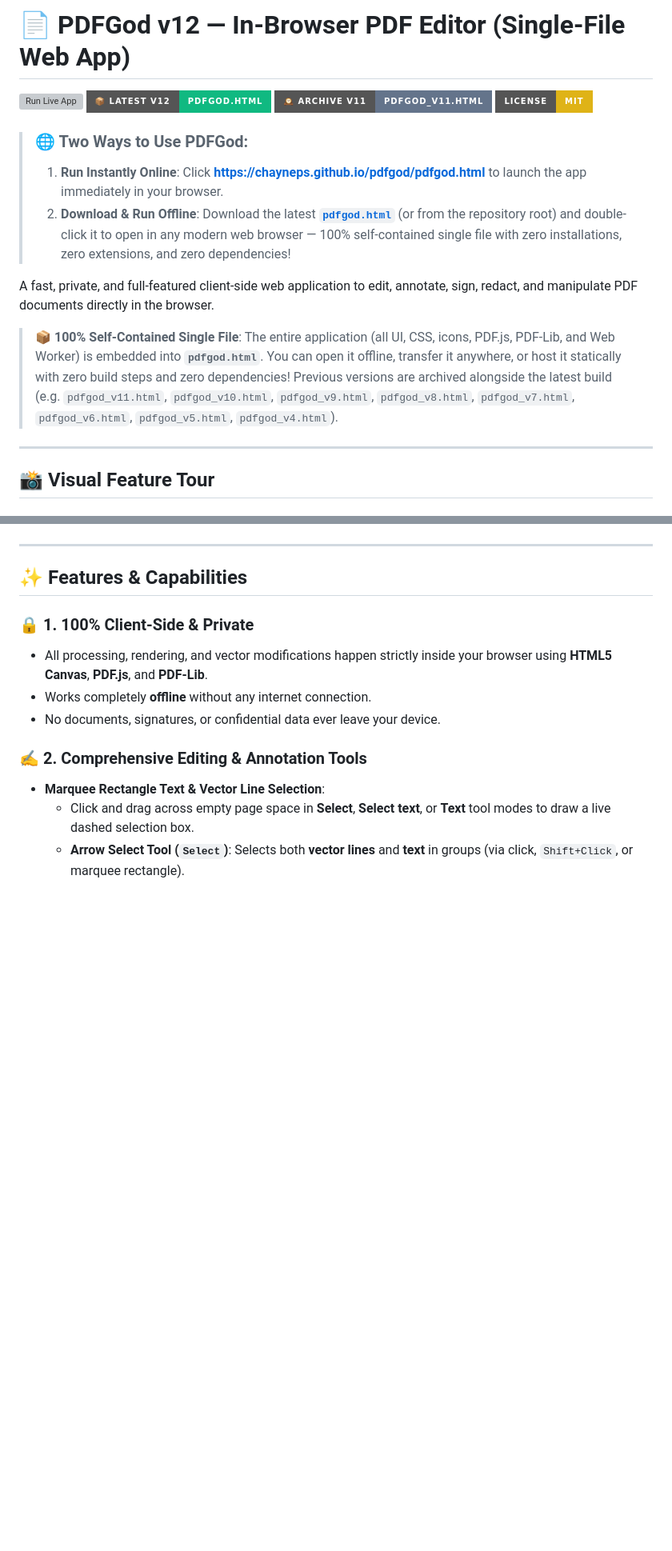
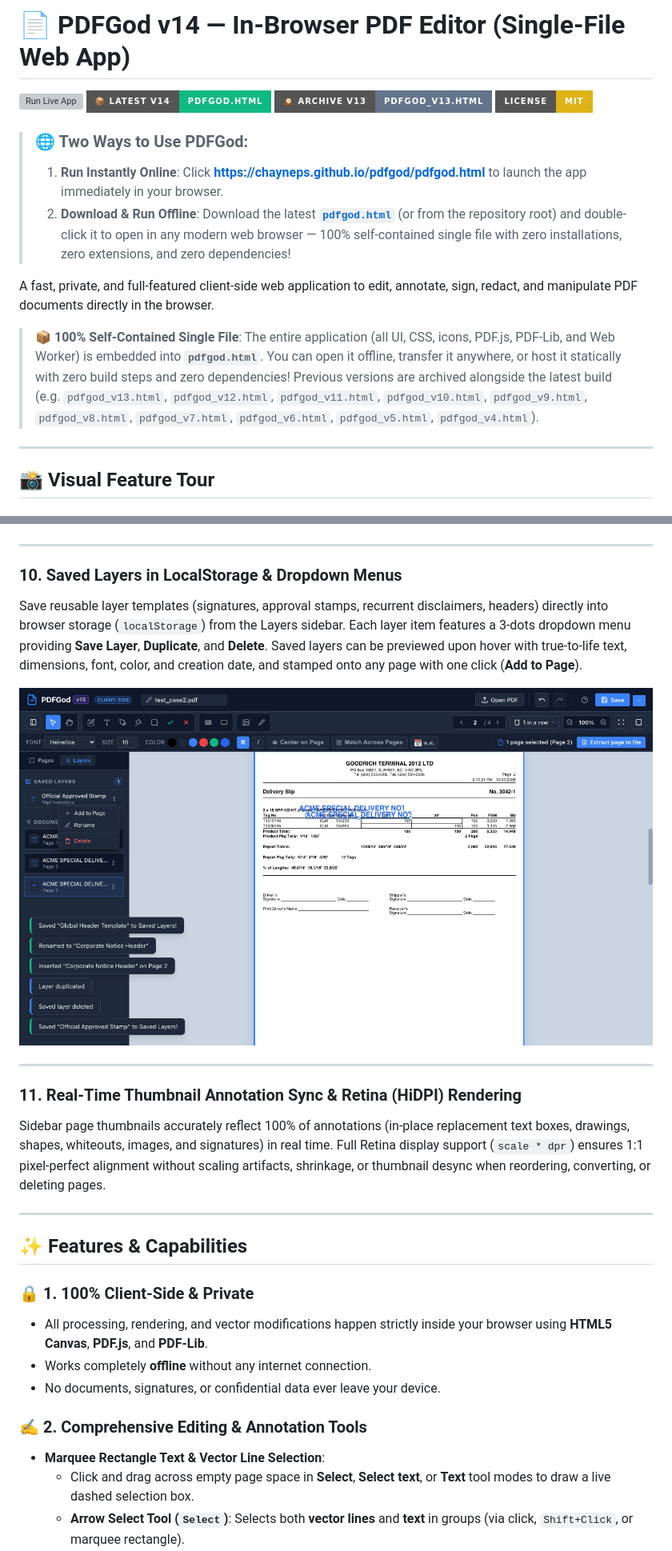
Before and after one commit to chayneps/pdfgod, a Markdown page: README.md, 2 parts joined by grey strips. Shown at 80% size. GitHub-like rendering; pictures changed too: docs/screenshots/10-saved-layers.png (added); badges without logos; blank space fills up the shorter version; grey boxes are pictures that could not be loaded.

Commit message:
Release v14: Saved Layers in LocalStorage, Retina Thumbnail Annotation Sync & Page Selection Refinements

```diff
--- a/README.md
+++ b/README.md
@@ -1,8 +1,8 @@
-# 📄 PDFGod v12 — In-Browser PDF Editor (Single-File Web App)
+# 📄 PDFGod v14 — In-Browser PDF Editor (Single-File Web App)
 
-[![Run Live App](https://img.shields.io/badge/🚀_Launch_Live_App_(v12)-chayneps.github.io%2Fpdfgod-2563eb?style=for-the-badge&logo=googlechrome&logoColor=white)](https://chayneps.github.io/pdfgod/pdfgod.html)
-[![Single File HTML](https://img.shields.io/badge/📦_Latest_v12-pdfgod.html-10b981?style=for-the-badge)](https://chayneps.github.io/pdfgod/pdfgod.html)
-[![Previous Version](https://img.shields.io/badge/🕰️_Archive_v11-pdfgod__v11.html-64748b?style=for-the-badge)](https://chayneps.github.io/pdfgod/pdfgod_v11.html)
+[![Run Live App](https://img.shields.io/badge/🚀_Launch_Live_App_(v14)-chayneps.github.io%2Fpdfgod-2563eb?style=for-the-badge&logo=googlechrome&logoColor=white)](https://chayneps.github.io/pdfgod/pdfgod.html)
+[![Single File HTML](https://img.shields.io/badge/📦_Latest_v14-pdfgod.html-10b981?style=for-the-badge)](https://chayneps.github.io/pdfgod/pdfgod.html)
+[![Previous Version](https://img.shields.io/badge/🕰️_Archive_v13-pdfgod__v13.html-64748b?style=for-the-badge)](https://chayneps.github.io/pdfgod/pdfgod_v13.html)
 [![License: MIT](https://img.shields.io/badge/License-MIT-yellow.svg?style=for-the-badge)](https://opensource.org/licenses/MIT)
 
 > ### 🌐 Two Ways to Use PDFGod:
@@ -11,7 +11,7 @@
 
 A fast, private, and full-featured client-side web application to edit, annotate, sign, redact, and manipulate PDF documents directly in the browser.
 
-> **📦 100% Self-Contained Single File**: The entire application (all UI, CSS, icons, PDF.js, PDF-Lib, and Web Worker) is embedded into **`pdfgod.html`**. You can open it offline, transfer it anywhere, or host it statically with zero build steps and zero dependencies! Previous versions are archived alongside the latest build (e.g. `pdfgod_v11.html`, `pdfgod_v10.html`, `pdfgod_v9.html`, `pdfgod_v8.html`, `pdfgod_v7.html`, `pdfgod_v6.html`, `pdfgod_v5.html`, `pdfgod_v4.html`).
+> **📦 100% Self-Contained Single File**: The entire application (all UI, CSS, icons, PDF.js, PDF-Lib, and Web Worker) is embedded into **`pdfgod.html`**. You can open it offline, transfer it anywhere, or host it statically with zero build steps and zero dependencies! Previous versions are archived alongside the latest build (e.g. `pdfgod_v13.html`, `pdfgod_v12.html`, `pdfgod_v11.html`, `pdfgod_v10.html`, `pdfgod_v9.html`, `pdfgod_v8.html`, `pdfgod_v7.html`, `pdfgod_v6.html`, `pdfgod_v5.html`, `pdfgod_v4.html`).
 
 ---
 
@@ -80,6 +80,18 @@ Full offline Thai language support powered by authentic Google Fonts Sarabun Tru
 
 ---
 
+### 10. Saved Layers in LocalStorage & Dropdown Menus
+Save reusable layer templates (signatures, approval stamps, recurrent disclaimers, headers) directly into browser storage (`localStorage`) from the Layers sidebar. Each layer item features a 3-dots dropdown menu providing **Save Layer**, **Duplicate**, and **Delete**. Saved layers can be previewed upon hover with true-to-life text, dimensions, font, color, and creation date, and stamped onto any page with one click (**Add to Page**).
+
+![Saved Layers & Layer Dropdown Menu](docs/screenshots/10-saved-layers.png)
+
+---
+
+### 11. Real-Time Thumbnail Annotation Sync & Retina (HiDPI) Rendering
+Sidebar page thumbnails accurately reflect 100% of annotations (in-place replacement text boxes, drawings, shapes, whiteouts, images, and signatures) in real time. Full Retina display support (`scale * dpr`) ensures 1:1 pixel-perfect alignment without scaling artifacts, shrinkage, or thumbnail desync when reordering, converting, or deleting pages.
+
+---
+
 ## ✨ Features & Capabilities
 
 ### 🔒 1. 100% Client-Side & Private
```
Also changed, not shown: other parts of README.md (+9 -1 lines), 8 other files.
